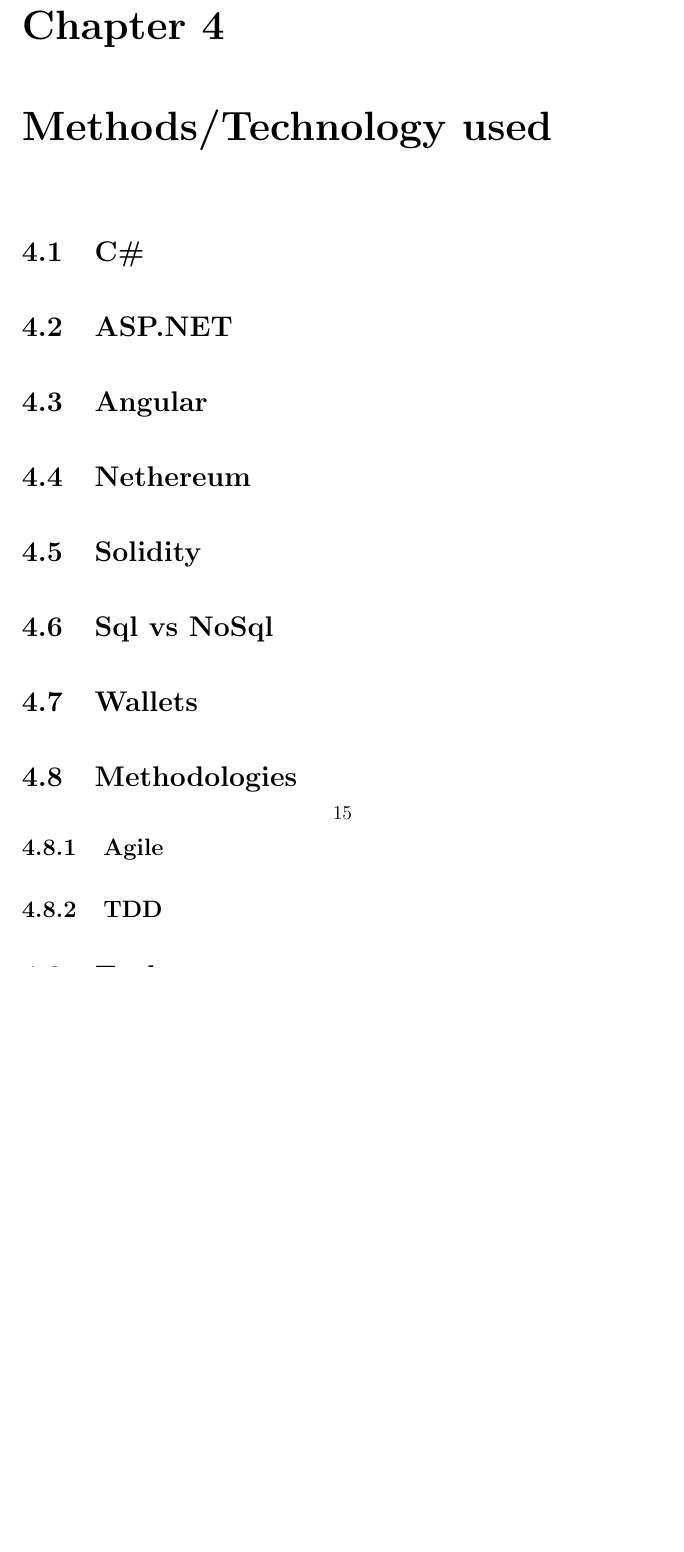
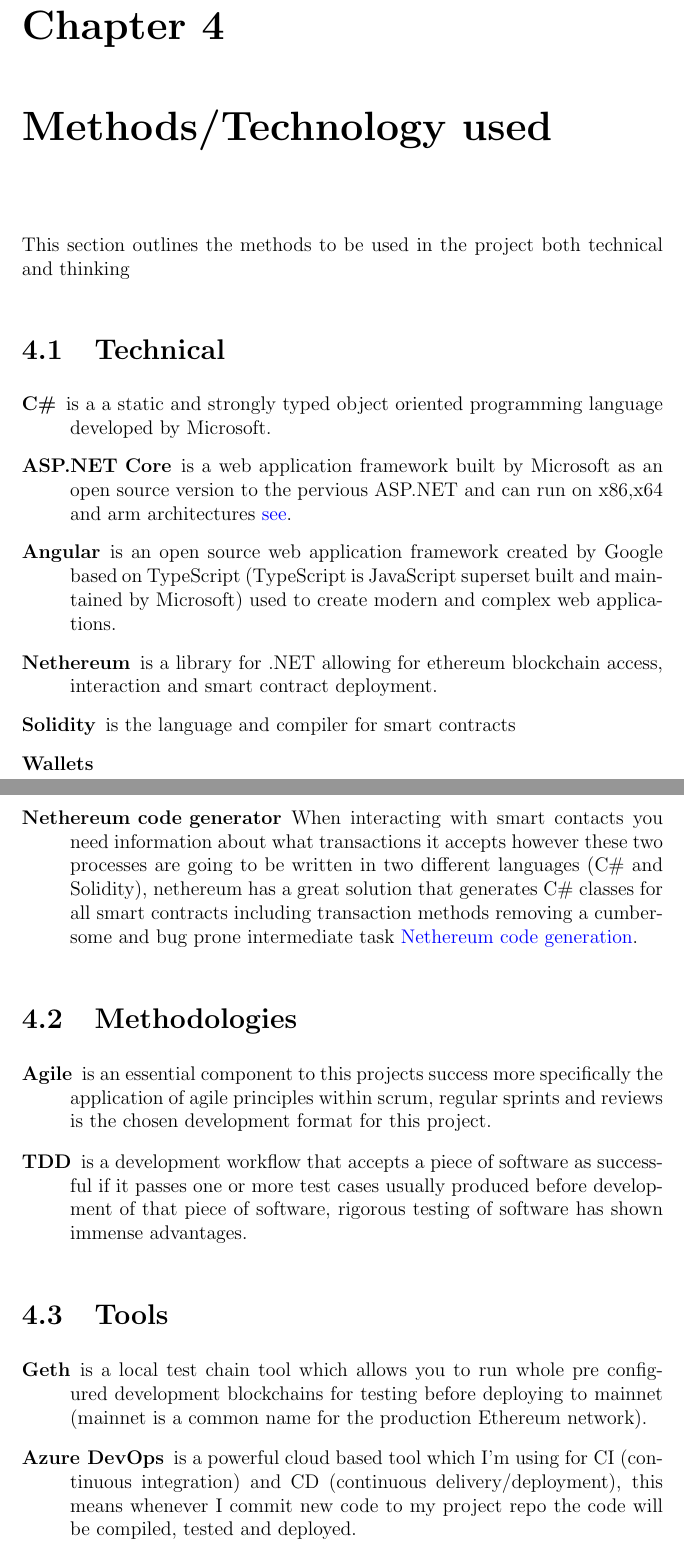
Before and after one commit to MrHarrisonBarker/CRPL, a LaTeX document (Interim Report/Interim-Report.tex): part of page 16 of 22 before the commit and two parts of pages 15 and 16 of 22 after it, the two joined at a grey line, cut so that both start at the same text, the shorter picture padded with empty space. Compiled offline with pdfLaTeX.

Commit message:
methods first draft

```diff
--- a/Interim Report/Interim-Report.tex
+++ b/Interim Report/Interim-Report.tex
@@ -119,23 +118,35 @@
 The vast majority of blockchain applications in the current day are financial for obvious reasons with the market capitalisation of cryptocurrencies being the universal metric for the blockchain markets size \cite{wood_2021}, however the health care industry has been aggressively investigating and implementing blockchain technology particularly in the secure distribution of medical data and health records \cite{8167115}, supply chain technology has seen some innovation tracking goods as they pass through a chain.
 
 \chapter{Methods/Technology used}
-%TODO methods used to develop the project including technical solutions
 
-\section{C\#}
-\section{ASP.NET}
-\section{Angular}
-\section{Nethereum}
-\section{Solidity}
-\section{Sql vs NoSql}
-\section{Wallets}
+This section outlines the methods to be used in the project both technical and thinking
+
+\section{Technical}
+
+\begin{description}
+	\item[C\#] is a a static and strongly typed object oriented programming language developed by Microsoft.
+	\item[ASP.NET Core] is a web application framework built by Microsoft as an open source version to the pervious ASP.NET and can run on x86,x64 and arm architectures \href{https://docs.microsoft.com/en-us/aspnet/core/introduction-to-aspnet-core}{see}.
+	\item[Angular] is an open source web application framework created by Google based on TypeScript (TypeScript is JavaScript superset built and maintained by Microsoft) used to create modern and complex web applications.
+	\item[Nethereum] is a library for .NET allowing for ethereum blockchain access, interaction and smart contract deployment.
+	\item[Solidity] is the language and compiler for smart contracts
+%	\item[Sql vs NoSql]
+	\item[Wallets] %% TODO
+	\item[Nethereum code generator] When interacting with smart contacts you need information about what transactions it accepts however these two processes are going to be written in two different languages (C\# and Solidity), nethereum has a great solution that generates C\# classes for all smart contracts including transaction methods removing a cumbersome and bug prone intermediate task \href{https://docs.nethereum.com/en/latest/nethereum-code-generation/}{Nethereum code generation}.
+\end{description}
 
 \section{Methodologies}
-\subsection{Agile}
-\subsection{TDD}
+
+\begin{description}
+	\item[Agile] is an essential component to this projects success more specifically the application of agile principles within scrum, regular sprints and reviews is the chosen development format for this project.
+	\item[TDD] is a development workflow that accepts a piece of software as successful if it passes one or more test cases usually produced before development of that piece of software, rigorous testing of software has shown immense advantages.
+\end{description}
 
 \section{Tools}
-\subsection{Geth}
-\subsection{Azure}
+
+\begin{description}
+	\item[Geth] is a local test chain tool which allows you to run whole pre configured development blockchains for testing before deploying to mainnet (mainnet is a common name for the production Ethereum network).
+	\item[Azure DevOps] is a powerful cloud based tool which I'm using for CI (continuous integration) and CD (continuous delivery/deployment), this means whenever I commit new code to my project repo the code will be compiled, tested and deployed.
+\end{description}
 
 \chapter{Results}
 %TODO user feedback (supervisor)
```
Also changed, not shown: Interim Report/Interim-Report.tex (1 more changed lines).
